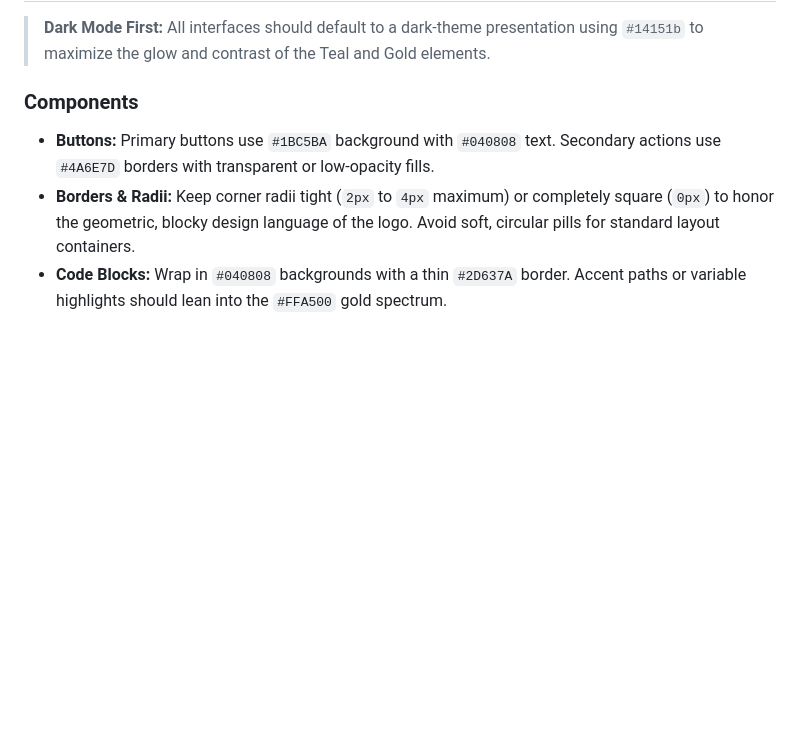
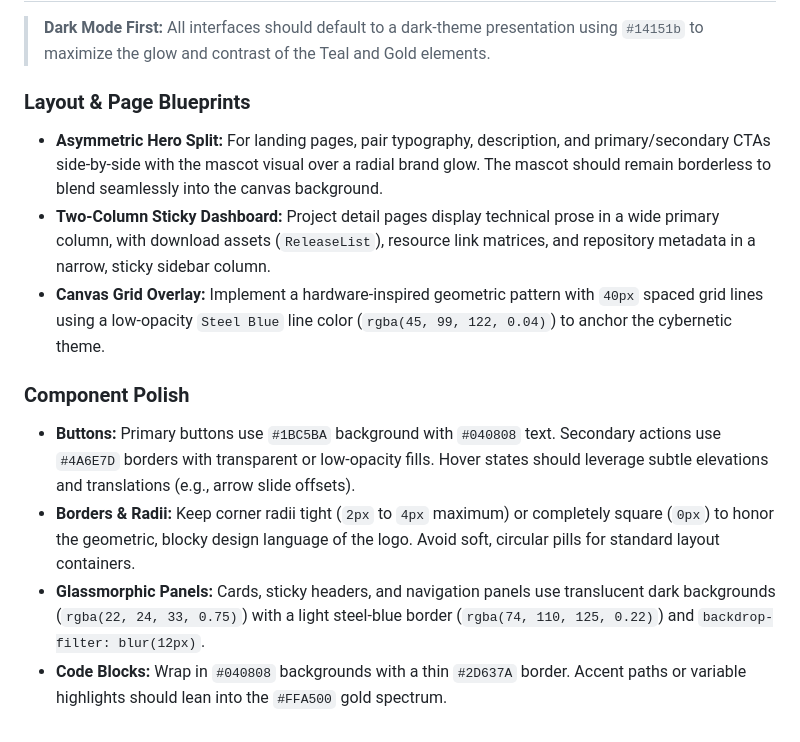
Before and after one commit to Chelydra-Labs/chelydra.dev, a Markdown page: DESIGN.md, the part around the change. Rendered like a GitHub page; blank space fills up the shorter version.

Commit message:
docs: update design system guidelines in DESIGN.md

```diff
--- a/DESIGN.md
+++ b/DESIGN.md
@@ -78,7 +78,13 @@ To mirror the blocky, geometric nature of the brand, typography should prioritiz
 
 > **Dark Mode First:** All interfaces should default to a dark-theme presentation using `#14151b` to maximize the glow and contrast of the Teal and Gold elements.
 
-### Components
-* **Buttons:** Primary buttons use `#1BC5BA` background with `#040808` text. Secondary actions use `#4A6E7D` borders with transparent or low-opacity fills.
+### Layout & Page Blueprints
+* **Asymmetric Hero Split:** For landing pages, pair typography, description, and primary/secondary CTAs side-by-side with the mascot visual over a radial brand glow. The mascot should remain borderless to blend seamlessly into the canvas background.
+* **Two-Column Sticky Dashboard:** Project detail pages display technical prose in a wide primary column, with download assets (`ReleaseList`), resource link matrices, and repository metadata in a narrow, sticky sidebar column.
+* **Canvas Grid Overlay:** Implement a hardware-inspired geometric pattern with `40px` spaced grid lines using a low-opacity `Steel Blue` line color (`rgba(45, 99, 122, 0.04)`) to anchor the cybernetic theme.
+
+### Component Polish
+* **Buttons:** Primary buttons use `#1BC5BA` background with `#040808` text. Secondary actions use `#4A6E7D` borders with transparent or low-opacity fills. Hover states should leverage subtle elevations and translations (e.g., arrow slide offsets).
 * **Borders & Radii:** Keep corner radii tight (`2px` to `4px` maximum) or completely square (`0px`) to honor the geometric, blocky design language of the logo. Avoid soft, circular pills for standard layout containers.
+* **Glassmorphic Panels:** Cards, sticky headers, and navigation panels use translucent dark backgrounds (`rgba(22, 24, 33, 0.75)`) with a light steel-blue border (`rgba(74, 110, 125, 0.22)`) and `backdrop-filter: blur(12px)`.
 * **Code Blocks:** Wrap in `#040808` backgrounds with a thin `#2D637A` border. Accent paths or variable highlights should lean into the `#FFA500` gold spectrum.
```
